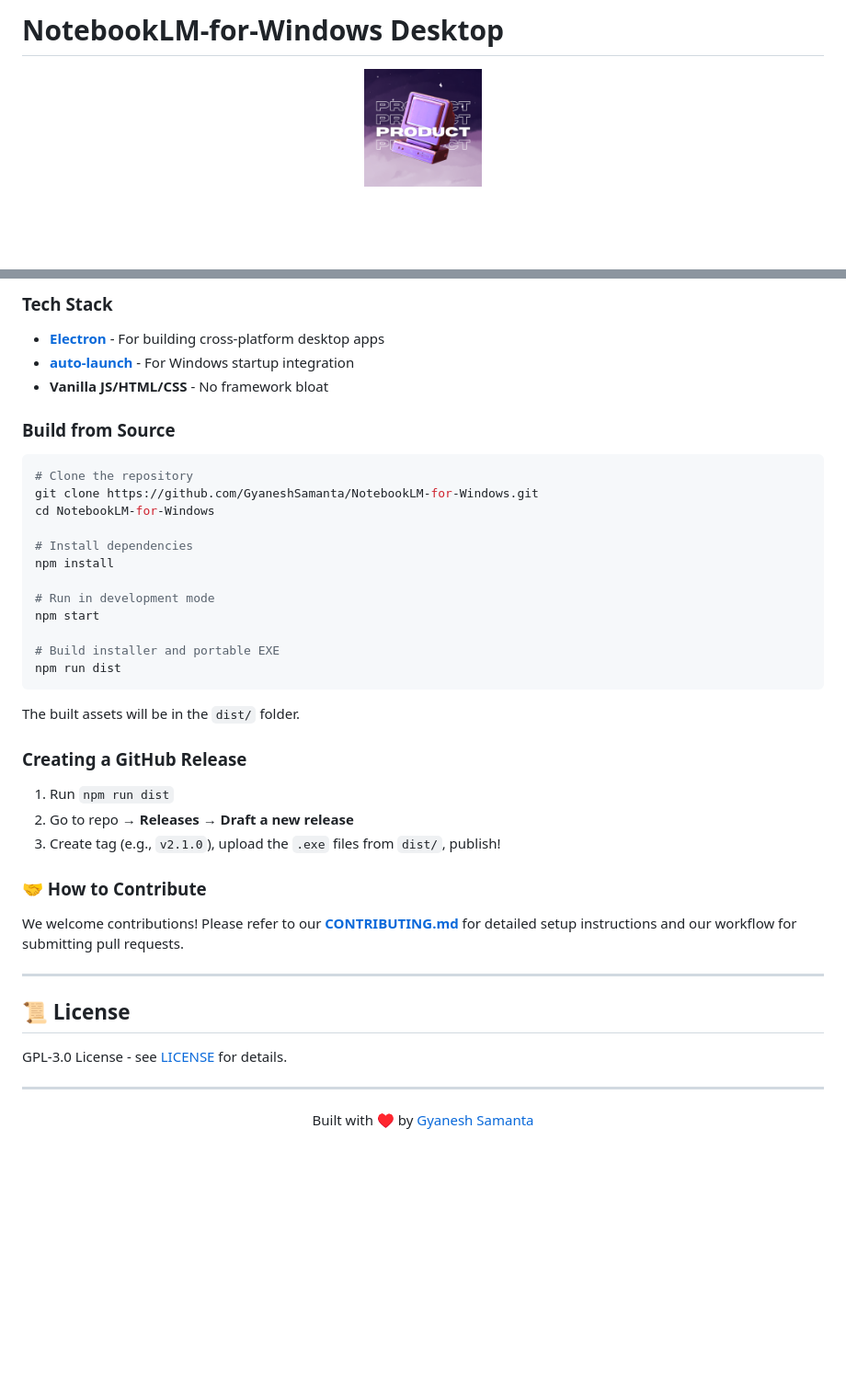
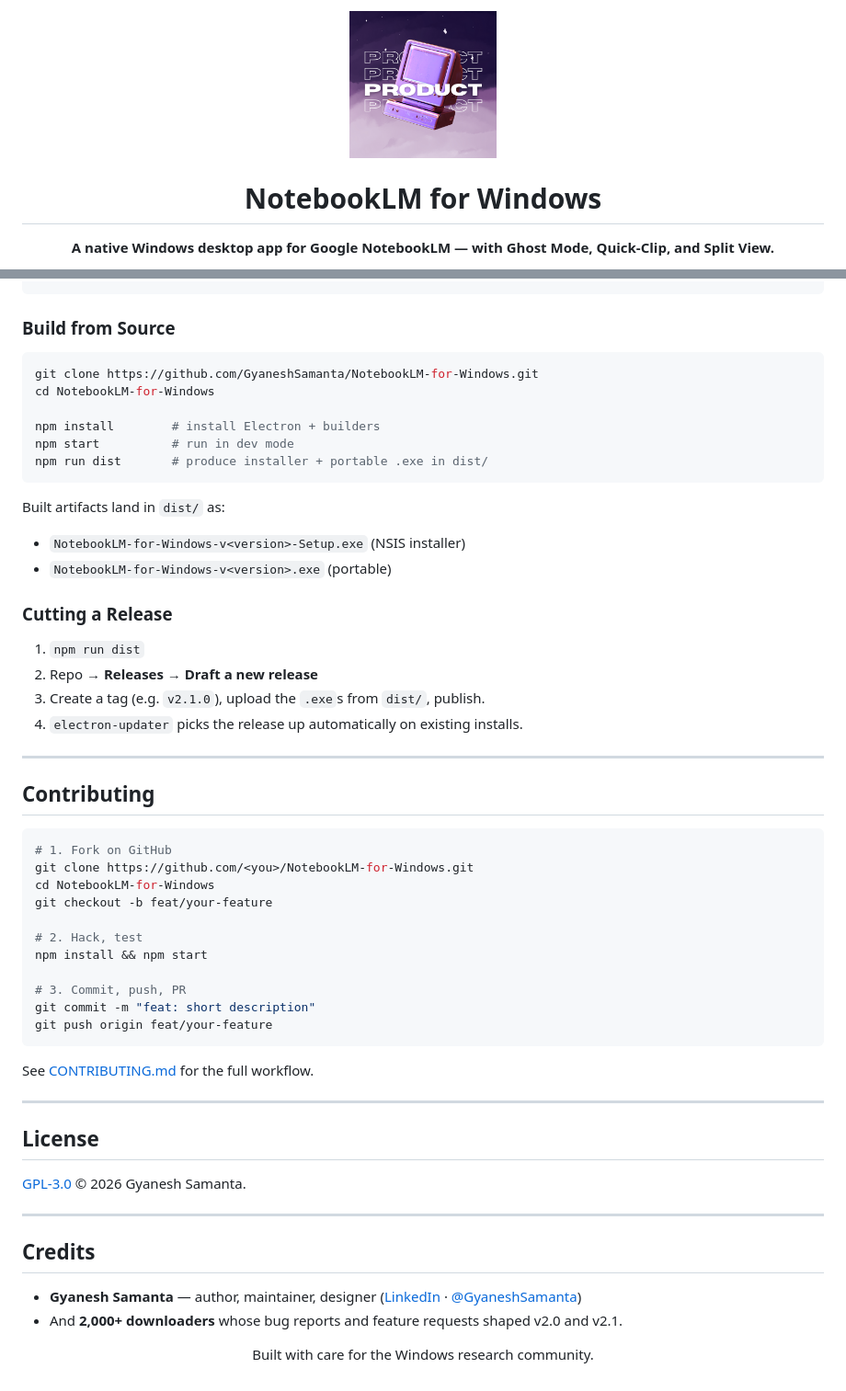
Before and after one commit to GyaneshSamanta/NotebookLM-for-Windows, a Markdown page: README.md, 2 parts joined by grey strips. Shown at 92% size. Drawn GitHub-style; blank space fills up the shorter version.

````diff
--- a/README.md
+++ b/README.md
@@ -1,6 +1,6 @@
-# NotebookLM-for-Windows Desktop
+<div align="center">
+  <img src="assets/icon.png" alt="NotebookLM-for-Windows Logo" width="160">
 
-<p align="center">
-  <img src="assets/icon.png" alt="NotebookLM-for-Windows Logo" width="128" height="128">
-</p>
+  <h1>NotebookLM for Windows</h1>
+  <p><strong>A native Windows desktop app for Google NotebookLM — with Ghost Mode, Quick-Clip, and Split View.</strong></p>
 
@@ -123,48 +149,60 @@ NotebookLM-for-Windows/
 ```
-
-### Tech Stack
-
-- **[Electron](https://www.electronjs.org/)** - For building cross-platform desktop apps
-- **[auto-launch](https://www.npmjs.com/package/auto-launch)** - For Windows startup integration
-- **Vanilla JS/HTML/CSS** - No framework bloat
 
 ### Build from Source
 
 ```bash
-# Clone the repository
 git clone https://github.com/GyaneshSamanta/NotebookLM-for-Windows.git
 cd NotebookLM-for-Windows
 
-# Install dependencies
-npm install
-
-# Run in development mode
-npm start
-
-# Build installer and portable EXE
-npm run dist
+npm install        # install Electron + builders
+npm start          # run in dev mode
+npm run dist       # produce installer + portable .exe in dist/
 ```
 
-The built assets will be in the `dist/` folder.
+Built artifacts land in `dist/` as:
+- `NotebookLM-for-Windows-v<version>-Setup.exe` (NSIS installer)
+- `NotebookLM-for-Windows-v<version>.exe` (portable)
 
-### Creating a GitHub Release
+### Cutting a Release
 
-1. Run `npm run dist`
-2. Go to repo → **Releases** → **Draft a new release**
-3. Create tag (e.g., `v2.1.0`), upload the `.exe` files from `dist/`, publish!
-
-### 🤝 How to Contribute
-
-We welcome contributions! Please refer to our [**CONTRIBUTING.md**](CONTRIBUTING.md) for detailed setup instructions and our workflow for submitting pull requests.
+1. `npm run dist`
+2. Repo → **Releases** → **Draft a new release**
+3. Create a tag (e.g. `v2.1.0`), upload the `.exe`s from `dist/`, publish.
+4. `electron-updater` picks the release up automatically on existing installs.
 
 ---
 
-## 📜 License
+## Contributing
 
-GPL-3.0 License - see [LICENSE](LICENSE) for details.
+```bash
+# 1. Fork on GitHub
+git clone https://github.com/<you>/NotebookLM-for-Windows.git
+cd NotebookLM-for-Windows
+git checkout -b feat/your-feature
+
+# 2. Hack, test
+npm install && npm start
+
+# 3. Commit, push, PR
+git commit -m "feat: short description"
+git push origin feat/your-feature
+```
+
+See [CONTRIBUTING.md](CONTRIBUTING.md) for the full workflow.
 
 ---
 
-<p align="center">
-  Built with ♥ by <a href="https://www.linkedin.com/in/gyanesh-samanta/">Gyanesh Samanta</a>
-</p>
+## License
+
+[GPL-3.0](LICENSE) © 2026 Gyanesh Samanta.
+
+---
+
+## Credits
+
+- **Gyanesh Samanta** — author, maintainer, designer ([LinkedIn](https://www.linkedin.com/in/gyanesh-samanta/) · [@GyaneshSamanta](https://github.com/GyaneshSamanta))
+- And **2,000+ downloaders** whose bug reports and feature requests shaped v2.0 and v2.1.
+
+<div align="center">
+  <p>Built with care for the Windows research community.</p>
+</div>
````
Also changed, not shown: other parts of README.md (+106 -80 lines).
